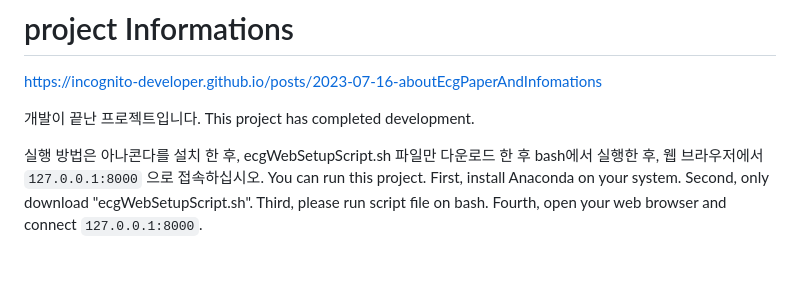
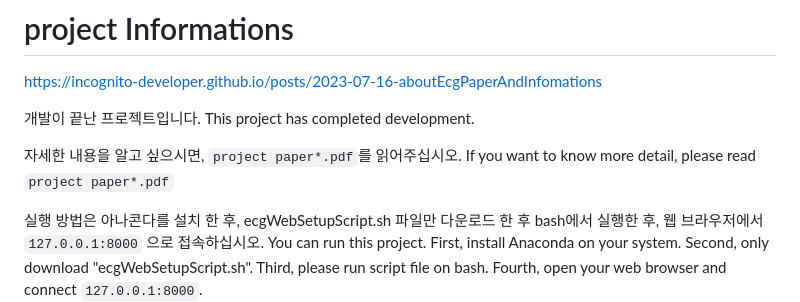
Before and after one commit to incognito-developer/ecgAnalysisUsingML, a Markdown page: README.md, the part around the change. Rendered like a GitHub page; blank space fills up the shorter version.

```diff
--- a/README.md
+++ b/README.md
@@ -9,6 +9,9 @@ https://incognito-developer.github.io/posts/2023-07-16-aboutEcgPaperAndInfomatio
 
 개발이 끝난 프로젝트입니다.</br>
 This project has completed development.
+
+자세한 내용을 알고 싶으시면, `project paper*.pdf`를 읽어주십시오.
+If you want to know more detail, please read `project paper*.pdf`
 
 
 실행 방법은 아나콘다를 설치 한 후, ecgWebSetupScript.sh 파일만 다운로드 한 후 bash에서 실행한 후, 웹 브라우저에서 `127.0.0.1:8000` 으로 접속하십시오.</br>
```
